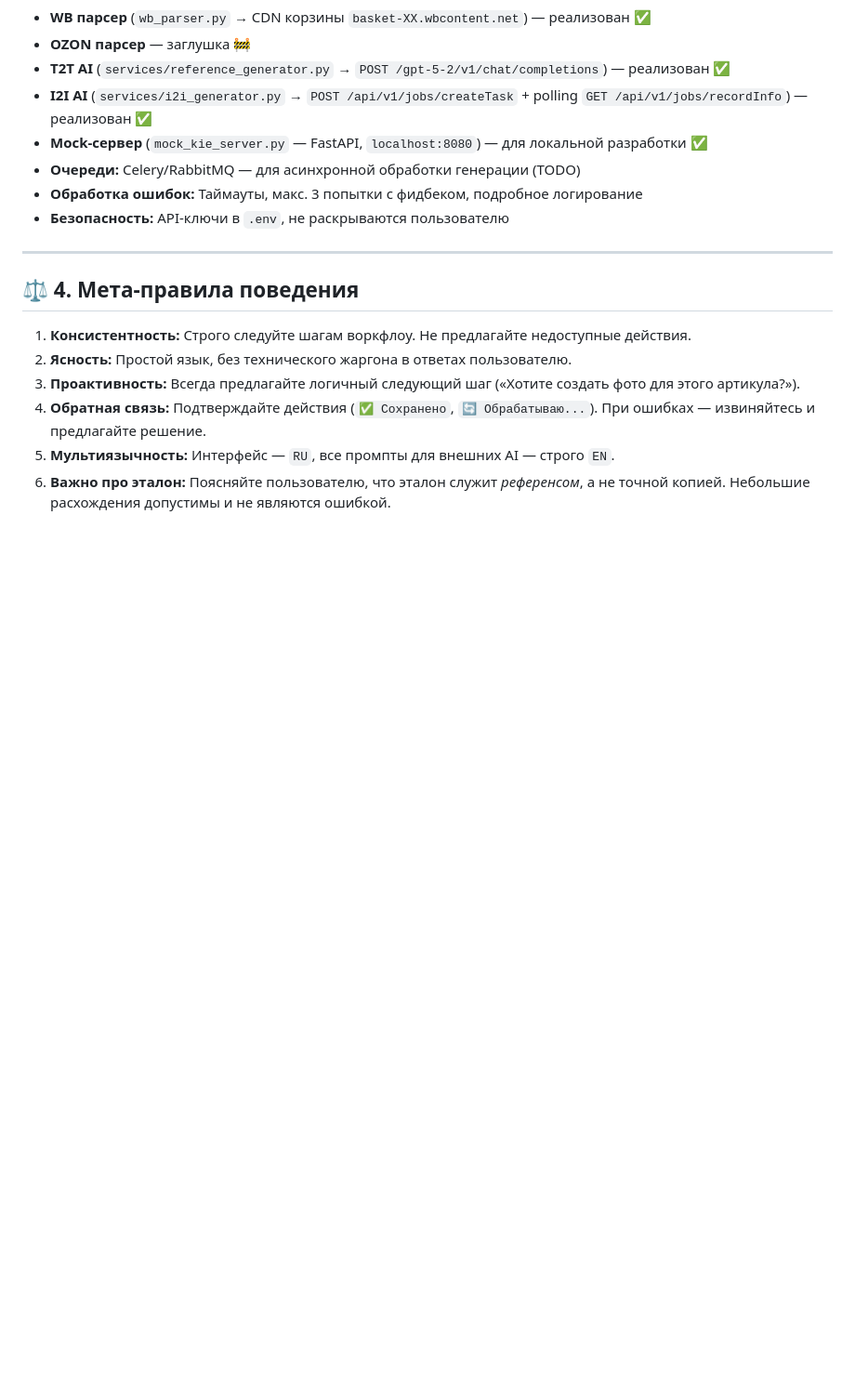
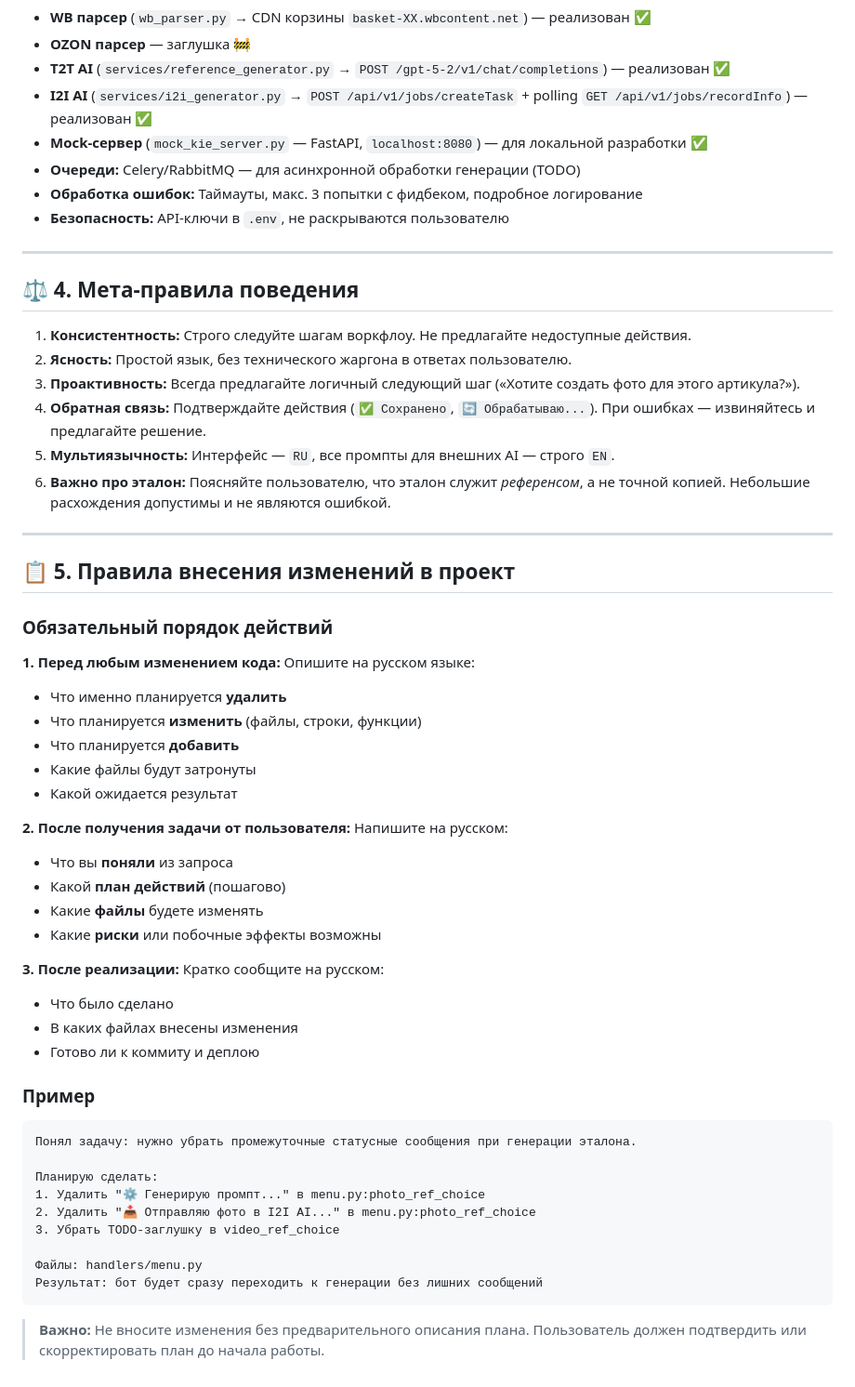
Before and after one commit to YakubovAT/zalivay_bot, a Markdown page: claude.md, the part around the change. Shown at 93% size. Rendered like a GitHub page; blank space fills up the shorter version.

Commit message:
docs: add mandatory workflow rules — describe plan in Russian before any code changes
Section 5: Rules for project modifications.
Requires AI to describe planned changes in Russian BEFORE coding,
confirm understanding AFTER receiving the task,
and report what was done AFTER implementation.

Co-authored-by: Qwen-Coder <qwen-coder@alibabacloud.com>

````diff
--- a/claude.md
+++ b/claude.md
@@ -178,3 +178,46 @@ USER:
 4. **Обратная связь:** Подтверждайте действия (`✅ Сохранено`, `🔄 Обрабатываю...`). При ошибках — извиняйтесь и предлагайте решение.
 5. **Мультиязычность:** Интерфейс — `RU`, все промпты для внешних AI — строго `EN`.
 6. **Важно про эталон:** Поясняйте пользователю, что эталон служит *референсом*, а не точной копией. Небольшие расхождения допустимы и не являются ошибкой.
+
+---
+
+## 📋 5. Правила внесения изменений в проект
+
+### Обязательный порядок действий
+
+**1. Перед любым изменением кода:**
+Опишите на русском языке:
+- Что именно планируется **удалить**
+- Что планируется **изменить** (файлы, строки, функции)
+- Что планируется **добавить**
+- Какие файлы будут затронуты
+- Какой ожидается результат
+
+**2. После получения задачи от пользователя:**
+Напишите на русском:
+- Что вы **поняли** из запроса
+- Какой **план действий** (пошагово)
+- Какие **файлы** будете изменять
+- Какие **риски** или побочные эффекты возможны
+
+**3. После реализации:**
+Кратко сообщите на русском:
+- Что было сделано
+- В каких файлах внесены изменения
+- Готово ли к коммиту и деплою
+
+### Пример
+
+```
+Понял задачу: нужно убрать промежуточные статусные сообщения при генерации эталона.
+
+Планирую сделать:
+1. Удалить "⚙️ Генерирую промпт..." в menu.py:photo_ref_choice
+2. Удалить "📥 Отправляю фото в I2I AI..." в menu.py:photo_ref_choice
+3. Убрать TODO-заглушку в video_ref_choice
+
+Файлы: handlers/menu.py
+Результат: бот будет сразу переходить к генерации без лишних сообщений
+```
+
+> **Важно:** Не вносите изменения без предварительного описания плана. Пользователь должен подтвердить или скорректировать план до начала работы.
````
